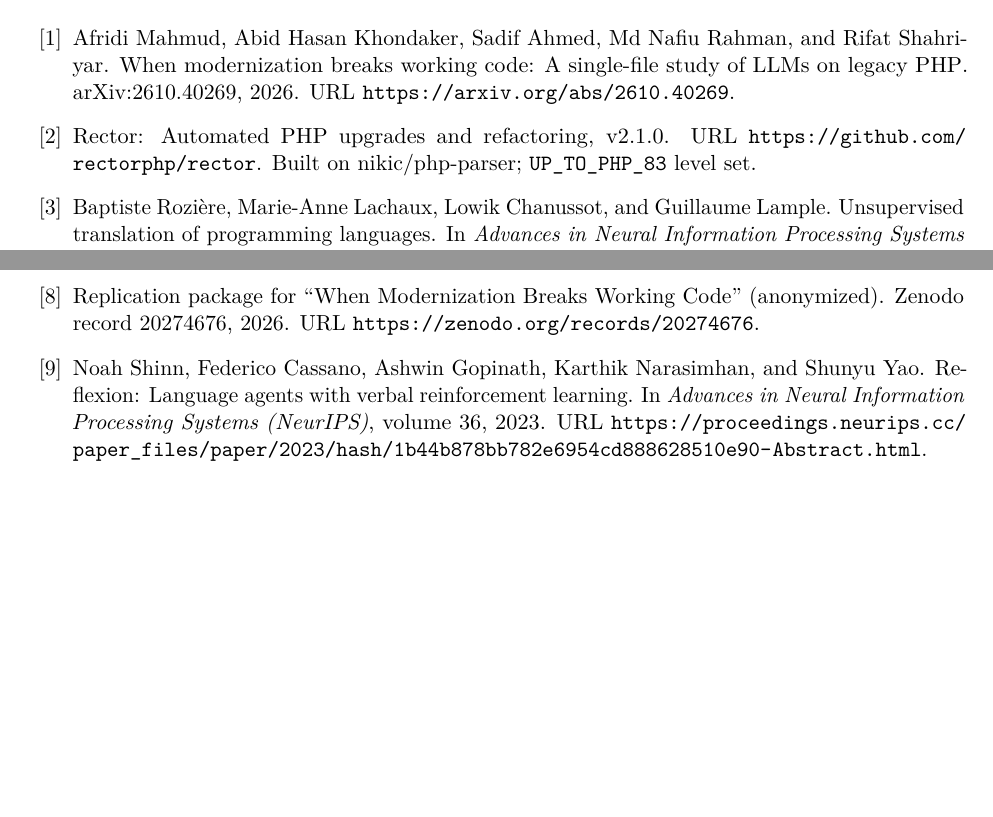
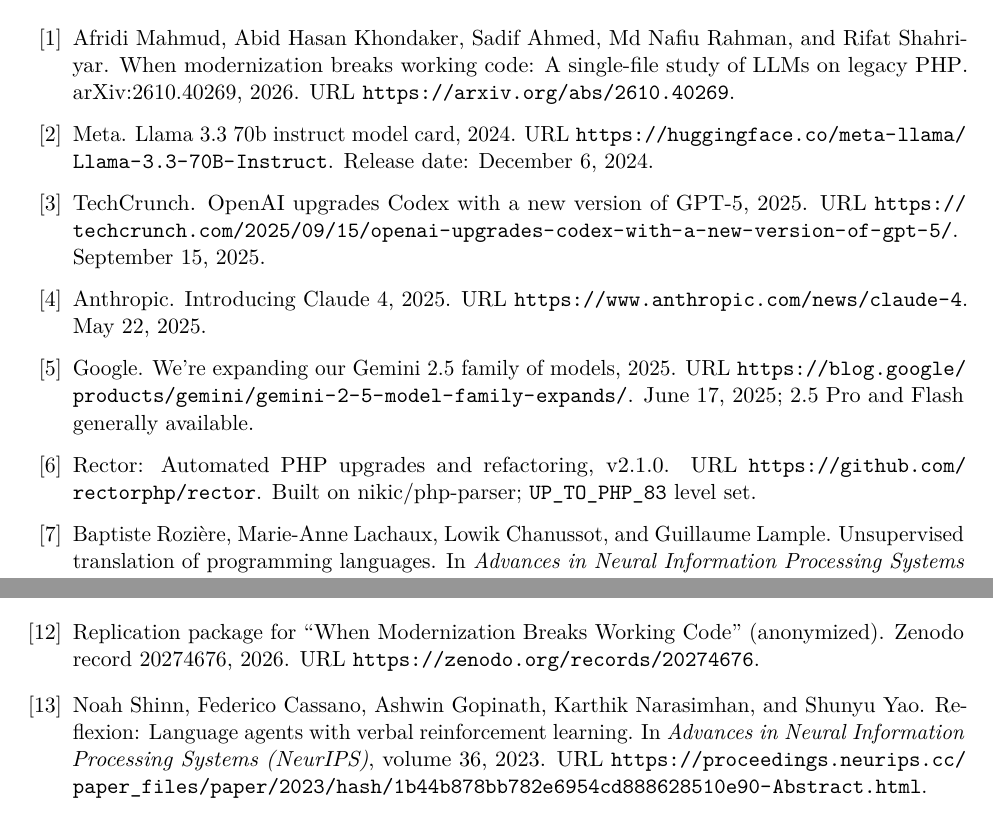
Before and after one commit to ianiv/php-modernization-agent-replication, a LaTeX paper (paper/tex/main.tex, which reads paper/tex/refs.bib): two parts of pages 12 and 13 of 13, joined at a grey line, cut so that both start at the same text, the shorter picture padded with empty space. The pictures show the PDF file paper/tools-not-prompts.pdf that the author committed with the source.

Commit message:
Paper: state release dates of the models evaluated in the original study
Adds verified release dates (Llama 3.3 70B Dec 2024, Claude Sonnet 4 May 2025,
Gemini 2.5 GA Jun 2025, GPT-5 Codex Sep 2025) to the introduction, with four
new references; recompiles the PDF.

Co-Authored-By: Claude Opus 5.5 <noreply@anthropic.com>

```diff
--- a/paper/tex/refs.bib
+++ b/paper/tex/refs.bib
@@ -78,3 +78,35 @@
   note         = {Accessed 2026-11-02},
   url          = {https://aistudio.google.com/docs/thinking}
 }
+
+@misc{meta2024llama33,
+  author       = {{Meta}},
+  title        = {Llama 3.3 70B Instruct Model Card},
+  year         = {2024},
+  note         = {Release date: December 6, 2024},
+  url          = {https://huggingface.co/meta-llama/Llama-3.3-70B-Instruct}
+}
+
+@misc{anthropic2025claude4,
+  author       = {{Anthropic}},
+  title        = {Introducing {Claude} 4},
+  year         = {2025},
+  note         = {May 22, 2025},
+  url          = {https://www.anthropic.com/news/claude-4}
+}
+
+@misc{google2025gemini25,
+  author       = {{Google}},
+  title        = {We're Expanding Our {Gemini} 2.5 Family of Models},
+  year         = {2025},
+  note         = {June 17, 2025; 2.5 Pro and Flash generally available},
+  url          = {https://blog.google/products/gemini/gemini-2-5-model-family-expands/}
+}
+
+@misc{techcrunch2025codex,
+  author       = {{TechCrunch}},
+  title        = {{OpenAI} Upgrades {Codex} with a New Version of {GPT-5}},
+  year         = {2025},
+  note         = {September 15, 2025},
+  url          = {https://techcrunch.com/2025/09/15/openai-upgrades-codex-with-a-new-version-of-gpt-5/}
+}
```
Also changed, not shown: paper/tex/main.tex (+4 -1 lines), paper/tools-not-prompts.pdf.
